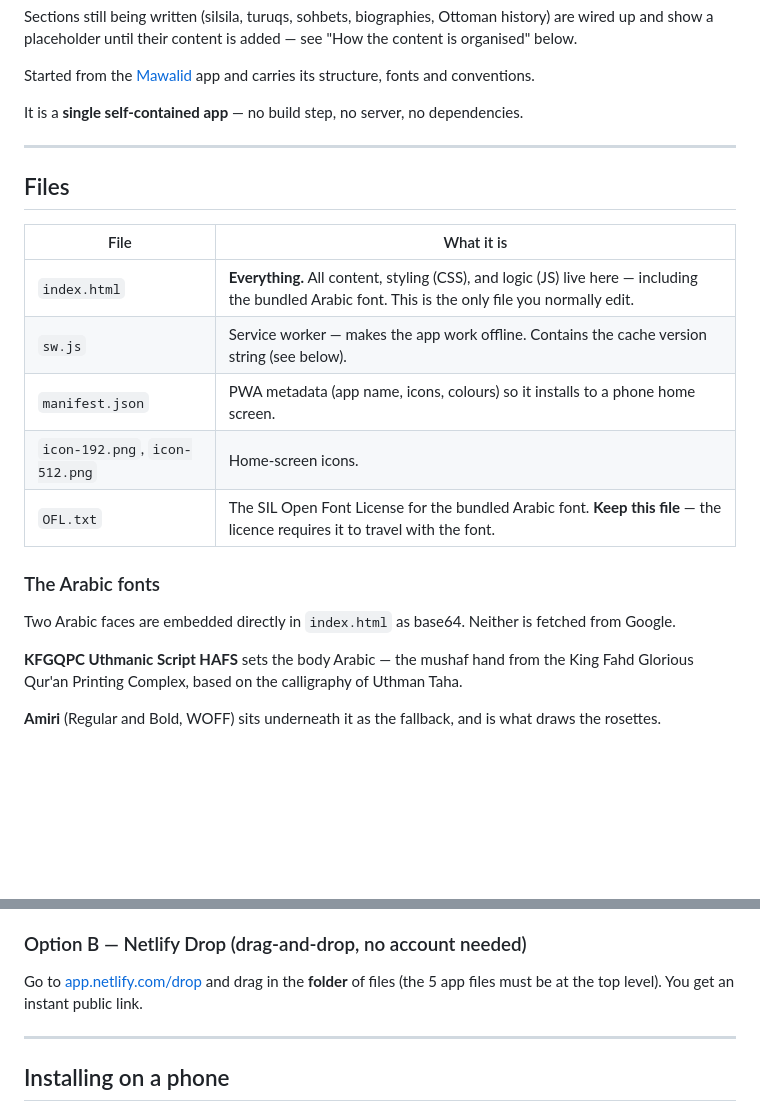
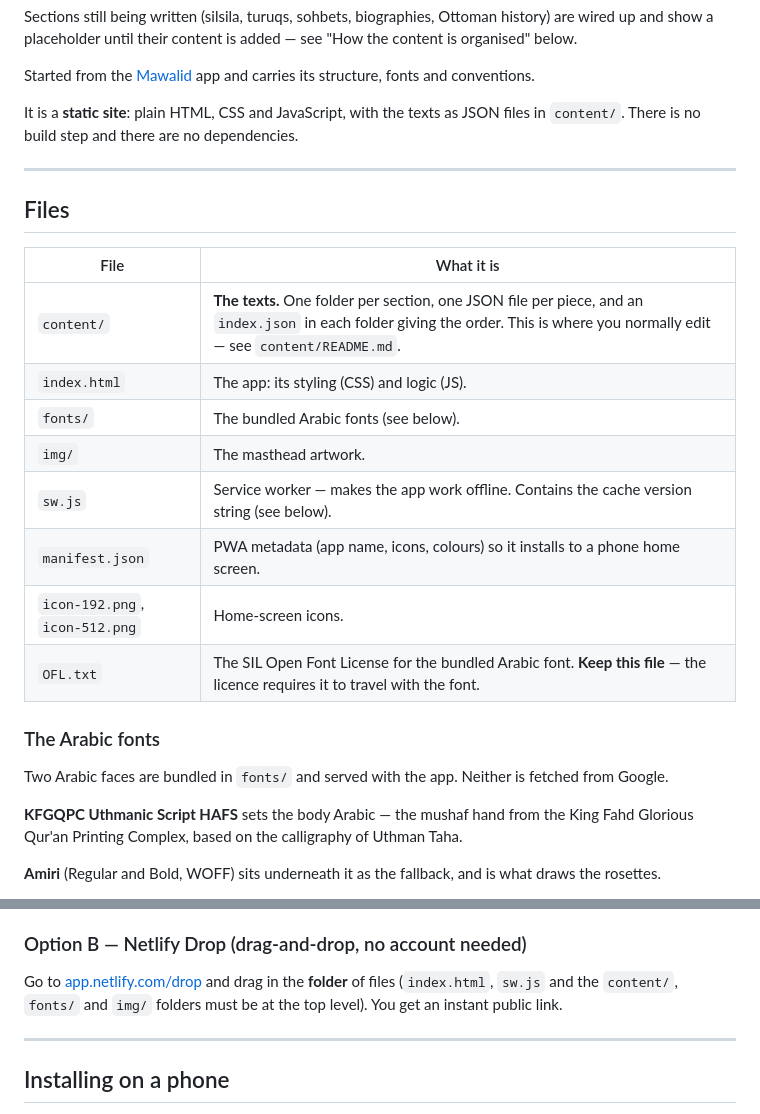
Before and after one commit to zboon/SacredTexts, a Markdown page: README.md, 2 parts joined by grey strips. Rendered like a GitHub page; blank space fills up the shorter version.

```diff
--- a/README.md
+++ b/README.md
@@ -13,7 +13,8 @@ are wired up and show a placeholder until their content is added — see
 Started from the [Mawalid](https://github.com/zboon/Mawlid-app) app and carries its
 structure, fonts and conventions.
 
-It is a **single self-contained app** — no build step, no server, no dependencies.
+It is a **static site**: plain HTML, CSS and JavaScript, with the texts as JSON files in
+`content/`. There is no build step and there are no dependencies.
 
 ---
 
@@ -21,7 +22,10 @@ It is a **single self-contained app** — no build step, no server, no dependenc
 
 | File | What it is |
 |------|------------|
-| `index.html` | **Everything.** All content, styling (CSS), and logic (JS) live here — including the bundled Arabic font. This is the only file you normally edit. |
+| `content/` | **The texts.** One folder per section, one JSON file per piece, and an `index.json` in each folder giving the order. This is where you normally edit — see `content/README.md`. |
+| `index.html` | The app: its styling (CSS) and logic (JS). |
+| `fonts/` | The bundled Arabic fonts (see below). |
+| `img/` | The masthead artwork. |
 | `sw.js` | Service worker — makes the app work offline. Contains the cache version string (see below). |
 | `manifest.json` | PWA metadata (app name, icons, colours) so it installs to a phone home screen. |
 | `icon-192.png`, `icon-512.png` | Home-screen icons. |
@@ -29,7 +33,7 @@ It is a **single self-contained app** — no build step, no server, no dependenc
 
 ### The Arabic fonts
 
-Two Arabic faces are embedded directly in `index.html` as base64. Neither is
+Two Arabic faces are bundled in `fonts/` and served with the app. Neither is
 fetched from Google.
 
 **KFGQPC Uthmanic Script HAFS** sets the body Arabic — the mushaf hand from the
@@ -160,7 +161,8 @@ The app is just static files, so any static host works.
 
 ### Option B — Netlify Drop (drag-and-drop, no account needed)
 Go to [app.netlify.com/drop](https://app.netlify.com/drop) and drag in the **folder** of
-files (the 5 app files must be at the top level). You get an instant public link.
+files (`index.html`, `sw.js` and the `content/`, `fonts/` and `img/` folders must be at
+the top level). You get an instant public link.
 
 ---
 
```
Also changed, not shown: other parts of README.md (+36 -39 lines), CONTRIBUTING.md (+56 -43 lines), content/README.md (added, +143 -0 lines).
